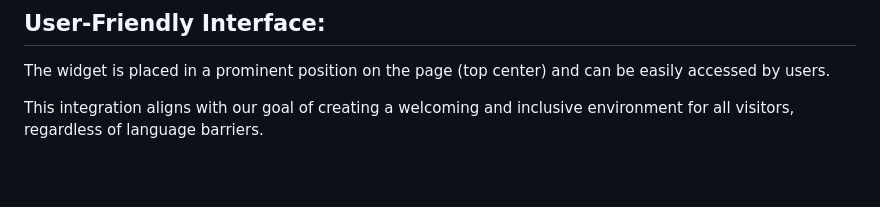
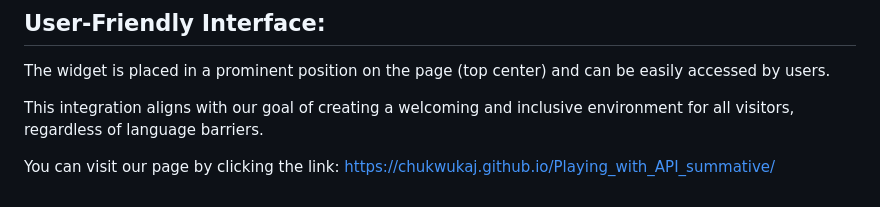
Before and after one commit to ChukwukaJ/Playing_with_API_summative, a Markdown page: README.md, the part around the change. GitHub-like rendering; blank space fills up the shorter version.

Commit message:
page link

```diff
--- a/README.md
+++ b/README.md
@@ -58,3 +58,5 @@ The translation feature opens up the website to a global audience, making it mor
 The widget is placed in a prominent position on the page (top center) and can be easily accessed by users.
 
 This integration aligns with our goal of creating a welcoming and inclusive environment for all visitors, regardless of language barriers.
+
+You can visit our page by clicking the link: https://chukwukaj.github.io/Playing_with_API_summative/
```
